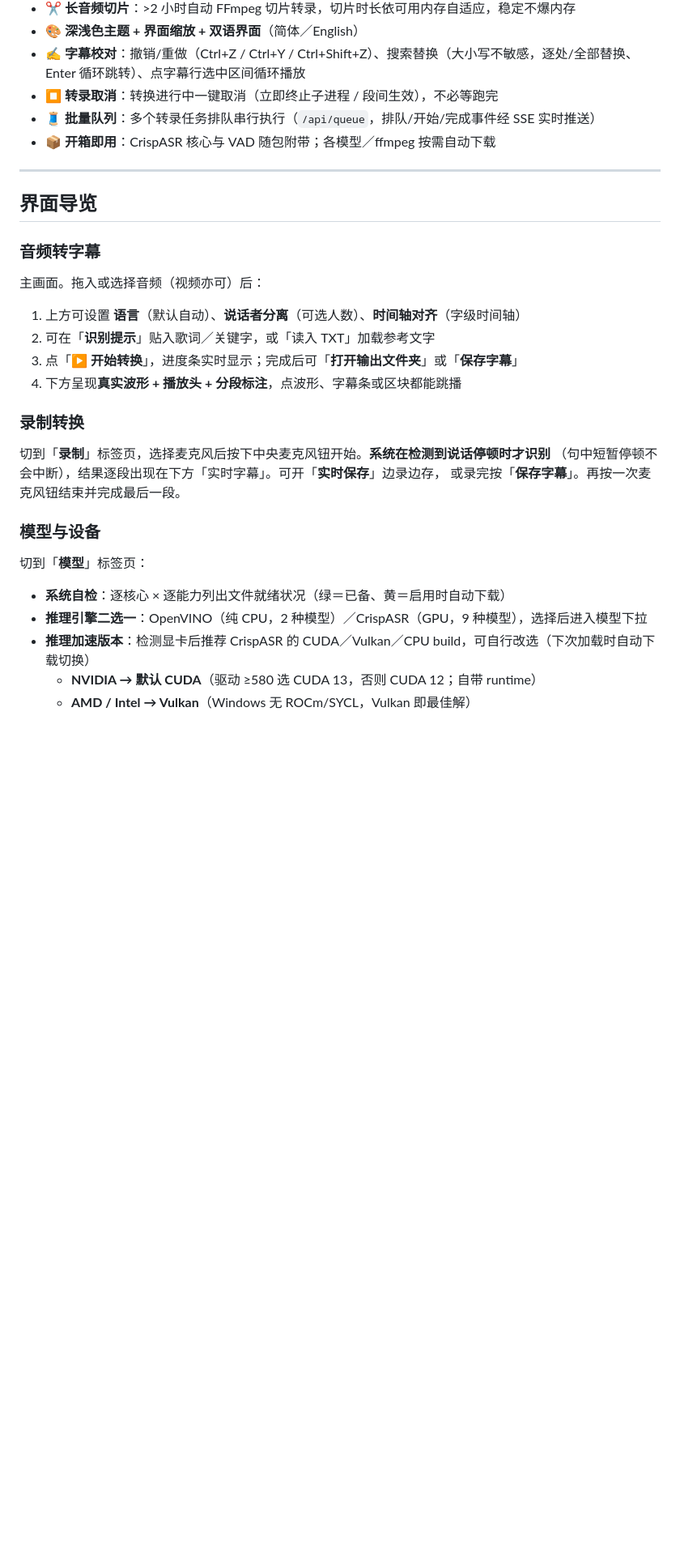
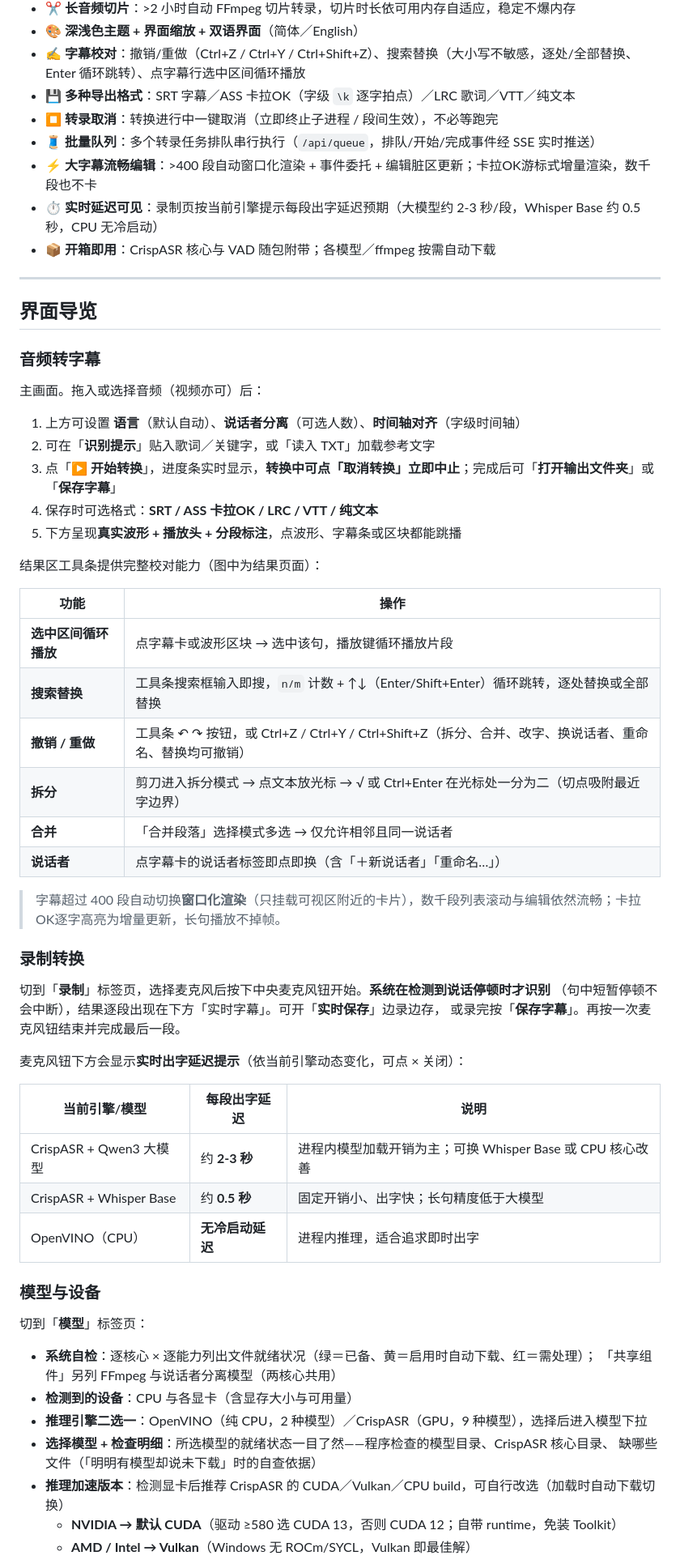
Before and after one commit to Superce1l/STTMiniTool, a Markdown page: README.md, the part around one of its changes. Shown at 81% size. Drawn GitHub-style; blank space fills up the shorter version.

```diff
--- a/README.md
+++ b/README.md
@@ -51,8 +51,11 @@
 - ✂️ **长音频切片**：>2 小时自动 FFmpeg 切片转录，切片时长依可用内存自适应，稳定不爆内存
 - 🎨 **深浅色主题 + 界面缩放 + 双语界面**（简体／English）
 - ✍️ **字幕校对**：撤销/重做（Ctrl+Z / Ctrl+Y / Ctrl+Shift+Z）、搜索替换（大小写不敏感，逐处/全部替换、Enter 循环跳转）、点字幕行选中区间循环播放
+- 💾 **多种导出格式**：SRT 字幕／ASS 卡拉OK（字级 `\k` 逐字拍点）／LRC 歌词／VTT／纯文本
 - ⏹️ **转录取消**：转换进行中一键取消（立即终止子进程 / 段间生效），不必等跑完
 - 🧵 **批量队列**：多个转录任务排队串行执行（`/api/queue`，排队/开始/完成事件经 SSE 实时推送）
+- ⚡ **大字幕流畅编辑**：>400 段自动窗口化渲染 + 事件委托 + 编辑脏区更新；卡拉OK游标式增量渲染，数千段也不卡
+- ⏱️ **实时延迟可见**：录制页按当前引擎提示每段出字延迟预期（大模型约 2-3 秒/段，Whisper Base 约 0.5 秒，CPU 无冷启动）
 - 📦 **开箱即用**：CrispASR 核心与 VAD 随包附带；各模型／ffmpeg 按需自动下载
 
 ---
@@ -65,8 +68,22 @@
 
 1. 上方可设置 **语言**（默认自动）、**说话者分离**（可选人数）、**时间轴对齐**（字级时间轴）
 2. 可在「**识别提示**」贴入歌词／关键字，或「读入 TXT」加载参考文字
-3. 点「**▶ 开始转换**」，进度条实时显示；完成后可「**打开输出文件夹**」或「**保存字幕**」
-4. 下方呈现**真实波形 + 播放头 + 分段标注**，点波形、字幕条或区块都能跳播
+3. 点「**▶ 开始转换**」，进度条实时显示，**转换中可点「取消转换」立即中止**；完成后可「**打开输出文件夹**」或「**保存字幕**」
+4. 保存时可选格式：**SRT / ASS 卡拉OK / LRC / VTT / 纯文本**
+5. 下方呈现**真实波形 + 播放头 + 分段标注**，点波形、字幕条或区块都能跳播
+
+结果区工具条提供完整校对能力（图中为结果页面）：
+
+| 功能 | 操作 |
+|---|---|
+| **选中区间循环播放** | 点字幕卡或波形区块 → 选中该句，播放键循环播放片段 |
+| **搜索替换** | 工具条搜索框输入即搜，`n/m` 计数 + ↑↓（Enter/Shift+Enter）循环跳转，逐处替换或全部替换 |
+| **撤销 / 重做** | 工具条 ↶ ↷ 按钮，或 Ctrl+Z / Ctrl+Y / Ctrl+Shift+Z（拆分、合并、改字、换说话者、重命名、替换均可撤销） |
+| **拆分** | 剪刀进入拆分模式 → 点文本放光标 → √ 或 Ctrl+Enter 在光标处一分为二（切点吸附最近字边界） |
+| **合并** | 「合并段落」选择模式多选 → 仅允许相邻且同一说话者 |
+| **说话者** | 点字幕卡的说话者标签即点即换（含「＋新说话者」「重命名…」） |
+
+> 字幕超过 400 段自动切换**窗口化渲染**（只挂载可视区附近的卡片），数千段列表滚动与编辑依然流畅；卡拉OK逐字高亮为增量更新，长句播放不掉帧。
 
 ### 录制转换
 
@@ -74,12 +91,24 @@
 （句中短暂停顿不会中断），结果逐段出现在下方「实时字幕」。可开「**实时保存**」边录边存，
 或录完按「**保存字幕**」。再按一次麦克风钮结束并完成最后一段。
 
+麦克风钮下方会显示**实时出字延迟提示**（依当前引擎动态变化，可点 × 关闭）：
+
+| 当前引擎/模型 | 每段出字延迟 | 说明 |
+|---|---|---|
+| CrispASR + Qwen3 大模型 | 约 **2-3 秒** | 进程内模型加载开销为主；可换 Whisper Base 或 CPU 核心改善 |
+| CrispASR + Whisper Base | 约 **0.5 秒** | 固定开销小、出字快；长句精度低于大模型 |
+| OpenVINO（CPU） | **无冷启动延迟** | 进程内推理，适合追求即时出字 |
+
 ### 模型与设备
 
 切到「**模型**」标签页：
 
-- **系统自检**：逐核心 × 逐能力列出文件就绪状况（绿＝已备、黄＝启用时自动下载）
+- **系统自检**：逐核心 × 逐能力列出文件就绪状况（绿＝已备、黄＝启用时自动下载、红＝需处理）；
+  「共享组件」另列 FFmpeg 与说话者分离模型（两核心共用）
+- **检测到的设备**：CPU 与各显卡（含显存大小与可用量）
 - **推理引擎二选一**：OpenVINO（纯 CPU，2 种模型）／CrispASR（GPU，9 种模型），选择后进入模型下拉
-- **推理加速版本**：检测显卡后推荐 CrispASR 的 CUDA／Vulkan／CPU build，可自行改选（下次加载时自动下载切换）
-  - **NVIDIA → 默认 CUDA**（驱动 ≥580 选 CUDA 13，否则 CUDA 12；自带 runtime）
+- **选择模型 + 检查明细**：所选模型的就绪状态一目了然——程序检查的模型目录、CrispASR 核心目录、
+  缺哪些文件（「明明有模型却说未下载」时的自查依据）
+- **推理加速版本**：检测显卡后推荐 CrispASR 的 CUDA／Vulkan／CPU build，可自行改选（加载时自动下载切换）
+  - **NVIDIA → 默认 CUDA**（驱动 ≥580 选 CUDA 13，否则 CUDA 12；自带 runtime，免装 Toolkit）
   - **AMD / Intel → Vulkan**（Windows 无 ROCm/SYCL，Vulkan 即最佳解）
```
Also changed, not shown: other parts of README.md (+32 -12 lines), webview/README.md (+13 -3 lines), readme/accel-tab.png, readme/audio-tab.png, readme/models-tab.png, readme/record-tab.png, readme/settings-tab.png.
